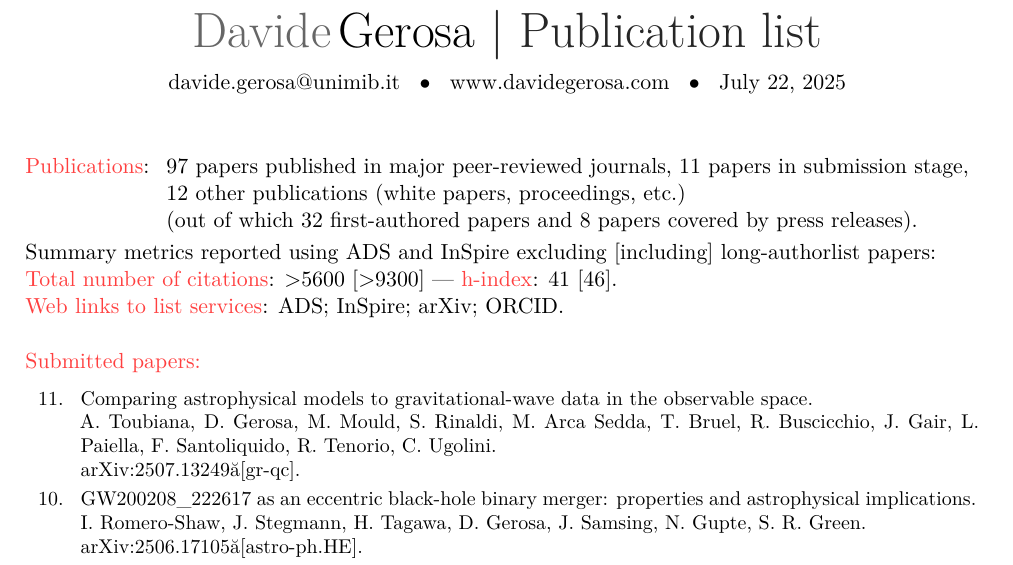
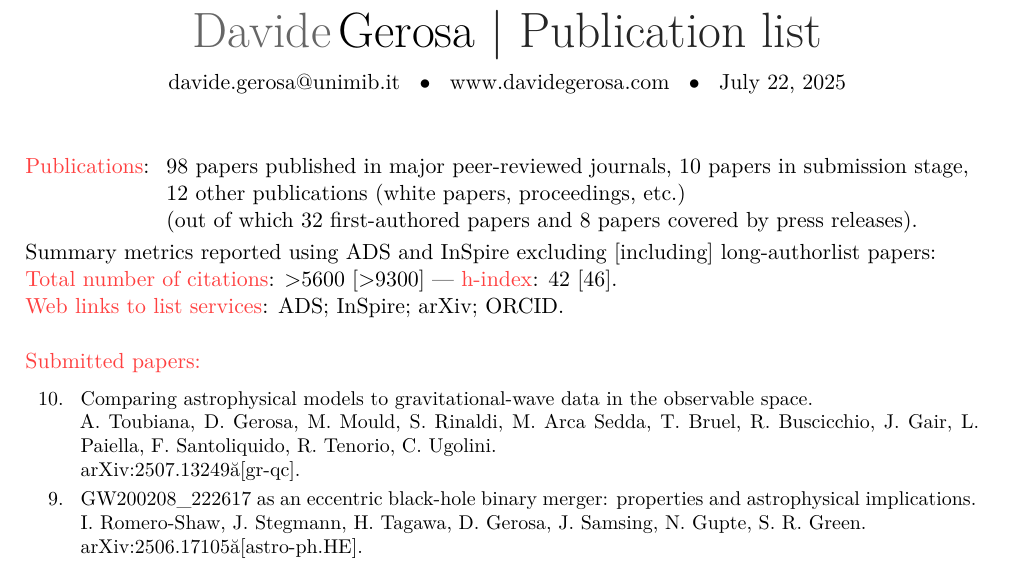
Before and after one commit to dgerosa/CV, a LaTeX CV (publist.tex, which reads metricspapers.tex, parsepapers.tex): part of page 1 of 8 before the commit and part of page 1 of 9 after it, cut so that both start at the same text. Compiled offline with XeLaTeX.

Commit message:
Generic update

```diff
--- a/metricspapers.tex
+++ b/metricspapers.tex
@@ -1,7 +1,7 @@
 \cvitem{}{\begin{tabular}{rcl}
 \textcolor{mark_color}{\textbf{Publications}}: &\hspace{0.3cm} &
-\textbf{97} papers published in major peer-reviewed journals,
-\textbf{11} papers in submission stage,
+\textbf{98} papers published in major peer-reviewed journals,
+\textbf{10} papers in submission stage,
 \\ & &
 \textbf{12} other publications (white papers, proceedings, etc.)
 \\ & &
@@ -12,7 +12,7 @@ Summary metrics reported using ADS and InSpire excluding [including] long-author
 \\
 \textcolor{mark_color}{\textbf{Total number of citations}}: >5600 [>9300]
  ---
-\textcolor{mark_color}{\textbf{h-index}}: 41 [46].
+\textcolor{mark_color}{\textbf{h-index}}: 42 [46].
 \\
 \textcolor{mark_color}{\textbf{Web links to list services}}:
 \href{https://davidegerosa.com/myads}{\textsc{ADS}};
--- a/parsepapers.tex
+++ b/parsepapers.tex
@@ -3,81 +3,74 @@
 
 \cvitem{}{\small\hspace{-1cm}\begin{longtable}{rp{0.3cm}p{15.8cm}}
 %
-\textbf{11.} & & \textit{Comparing astrophysical models to gravitational-wave data in the observable space.}
+\textbf{10.} & & \textit{Comparing astrophysical models to gravitational-wave data in the observable space.}
 \newline{}
 A. Toubiana, \textbf{D. Gerosa}, M. Mould, S. Rinaldi, M. Arca Sedda, T. Bruel, R. Buscicchio, J. Gair, L. Paiella, F. Santoliquido, R. Tenorio, C. Ugolini.
 \newline{}
 \href{https://arxiv.org/abs/2507.13249}{arXiv:2507.13249 [gr-qc].}
 \vspace{0.09cm}\\
 %
-\textbf{10.} & & \textit{GW200208\_222617 as an eccentric black-hole binary merger: properties and astrophysical implications.}
+\textbf{9.} & & \textit{GW200208\_222617 as an eccentric black-hole binary merger: properties and astrophysical implications.}
 \newline{}
 I. Romero-Shaw, J. Stegmann, H. Tagawa, \textbf{D. Gerosa}, J. Samsing, N. Gupte, S. R. Green.
 \newline{}
 \href{https://arxiv.org/abs/2506.17105}{arXiv:2506.17105 [astro-ph.HE].}
 \vspace{0.09cm}\\
 %
-\textbf{9.} & & \textit{Accelerated inference of binary black-hole populations from the stochastic gravitational-wave background.}
+\textbf{8.} & & \textit{Accelerated inference of binary black-hole populations from the stochastic gravitational-wave background.}
 \newline{}
 G. Giarda, A. I. Renzini, C. Pacilio, \textbf{D. Gerosa}.
 \newline{}
 \href{https://arxiv.org/abs/2506.12572}{arXiv:2506.12572 [gr-qc].}
 \vspace{0.09cm}\\
 %
-\textbf{8.} & & \textit{Bayesian luminosity function estimation in multidepth datasets with selection effects: a case study for $3<z<5$ Ly$\alpha$ emitters.}
+\textbf{7.} & & \textit{Bayesian luminosity function estimation in multidepth datasets with selection effects: a case study for $3<z<5$ Ly$\alpha$ emitters.}
 \newline{}
 D. Tornotti, M. Fossati, M. Fumagalli, \textbf{D. Gerosa}, L. Pizzuti, F. Arrigoni Battaia.
 \newline{}
 \href{https://arxiv.org/abs/2506.10083}{arXiv:2506.10083 [astro-ph.GA].}
 \vspace{0.09cm}\\
 %
-\textbf{7.} & & \textit{Sequential simulation-based inference for extreme mass ratio inspirals.}
+\textbf{6.} & & \textit{Sequential simulation-based inference for extreme mass ratio inspirals.}
 \newline{}
 P. S. Cole, J. Alvey, L. Speri, C. Weniger, U. Bhardwaj, \textbf{D. Gerosa}, G. Bertone.
 \newline{}
 \href{https://arxiv.org/abs/2505.16795}{arXiv:2505.16795 [gr-qc].}
 \vspace{0.09cm}\\
 %
-\textbf{6.} & & \textit{Distinguishing the origin of eccentric black-hole mergers with gravitational-wave spin measurements.}
+\textbf{5.} & & \textit{Distinguishing the origin of eccentric black-hole mergers with gravitational-wave spin measurements.}
 \newline{}
 J. Stegmann, \textbf{D. Gerosa}, I. Romero-Shaw, G. Fumagalli, H. Tagawa, L. Zwick.
 \newline{}
 \href{https://arxiv.org/abs/2505.13589}{arXiv:2505.13589 [astro-ph.HE].}
 \vspace{0.09cm}\\
 %
-\textbf{5.} & & \textit{Cosmology with the angular cross-correlation of gravitational-wave and galaxy catalogs: forecasts for next-generation interferometers and the Euclid survey.}
+\textbf{4.} & & \textit{Cosmology with the angular cross-correlation of gravitational-wave and galaxy catalogs: forecasts for next-generation interferometers and the Euclid survey.}
 \newline{}
 A. Pedrotti, M. Mancarella, J. Bel, \textbf{D. Gerosa}.
 \newline{}
 \href{https://arxiv.org/abs/2504.10482}{arXiv:2504.10482 [astro-ph.CO].}
 \vspace{0.09cm}\\
 %
-\textbf{4.} & & \textit{A confirmed recoiling supermassive black hole in a powerful quasar.}
+\textbf{3.} & & \textit{A confirmed recoiling supermassive black hole in a powerful quasar.}
 \newline{}
 M. Chiaberge, T. Morishita, M. Boschini, S. Bianchi, A. Capetti, G. Castignani, \textbf{D. Gerosa}, M. Konishi, S. Koyama, K. Kushibiki, E. Lambrides, E. T. Meyer, K. Motohara, M. Stiavelli, H. Takahashi, G. R. Tremblay, C. Norman.
 \newline{}
 \href{https://arxiv.org/abs/2501.18730}{arXiv:2501.18730 [astro-ph.GA].}
 \vspace{0.09cm}\\
 %
-\textbf{3.} & & \textit{A test for LISA foreground Gaussianity and stationarity. I. Galactic white-dwarf binaries.}
+\textbf{2.} & & \textit{A test for LISA foreground Gaussianity and stationarity. I. Galactic white-dwarf binaries.}
 \newline{}
 R. Buscicchio, A. Klein, V. Korol, F. Di Renzo, C. J. Moore, \textbf{D. Gerosa}, A. Carzaniga.
 \newline{}
 \href{https://arxiv.org/abs/2410.08263}{arXiv:2410.08263 [astro-ph.HE].}
 \vspace{0.09cm}\\
 %
-\textbf{2.} & & \textit{The last three years: multiband gravitational-wave observations of stellar-mass binary black holes.}
+\textbf{1.} & & \textit{The last three years: multiband gravitational-wave observations of stellar-mass binary black holes.}
 \newline{}
 A. Klein, G. Pratten, R. Buscicchio, P. Schmidt, C. J. Moore, E. Finch, A. Bonino, L. M. Thomas, N. Williams, \textbf{D. Gerosa}, S. McGee, M. Nicholl, A. Vecchio.
 \newline{}
 \href{https://arxiv.org/abs/2204.03423}{arXiv:2204.03423 [gr-qc].}
-\vspace{0.09cm}\\
-%
-\textbf{1.} & & \textit{Ringdown mode amplitudes of precessing binary black holes.}
-\newline{}
-F. Nobili, S. Bhagwat, C. Pacilio, \textbf{D. Gerosa}.
-\newline{}
-{\prd in press}. \href{https://arxiv.org/abs/2504.17021}{arXiv:2504.17021 [gr-qc].}
 \vspace{0.09cm}\\
 %
 \end{longtable} }
```
Also changed, not shown: parsepapers.tex (7 more changed lines).
